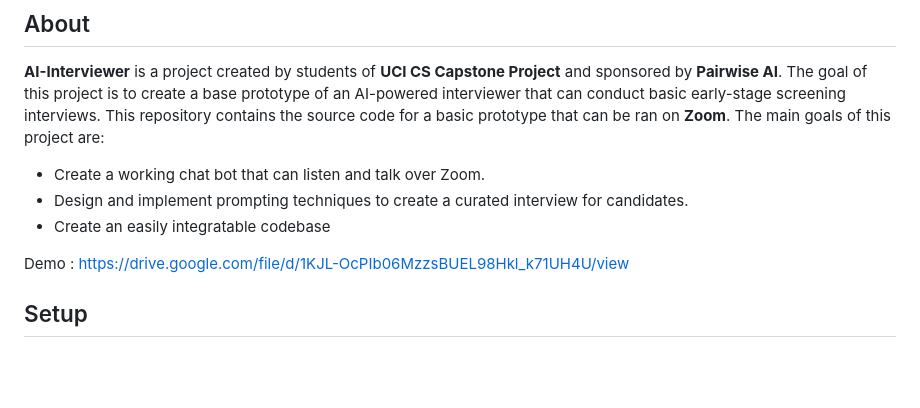
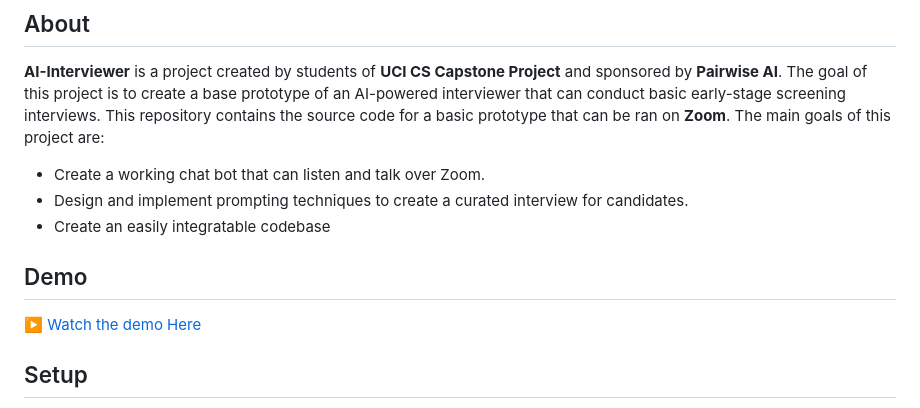
Before and after one commit to nedamhs/AI-Interviewer, a Markdown page: README.md, the part around the change. GitHub-like rendering; blank space fills up the shorter version.

```diff
--- a/README.md
+++ b/README.md
@@ -11,7 +11,8 @@
 - Design and implement prompting techniques to create a curated interview for candidates.
 - Create an easily integratable codebase
 
-Demo : https://drive.google.com/file/d/1KJL-OcPIb06MzzsBUEL98Hkl_k71UH4U/view
+## Demo
+[▶️  Watch the demo Here](./pairwise-video.mp4)
 
 ## Setup
 This project requires **Docker** and the following required **environment variables**:
```
